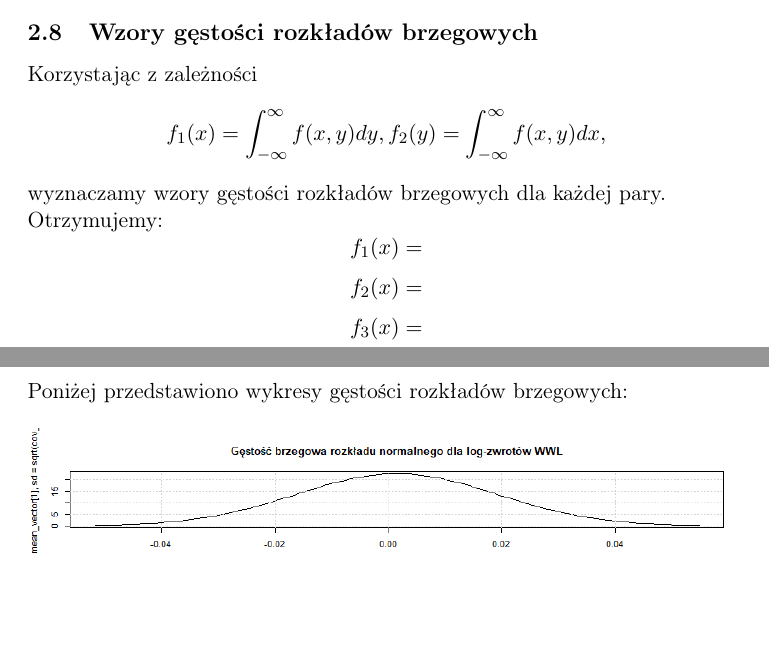
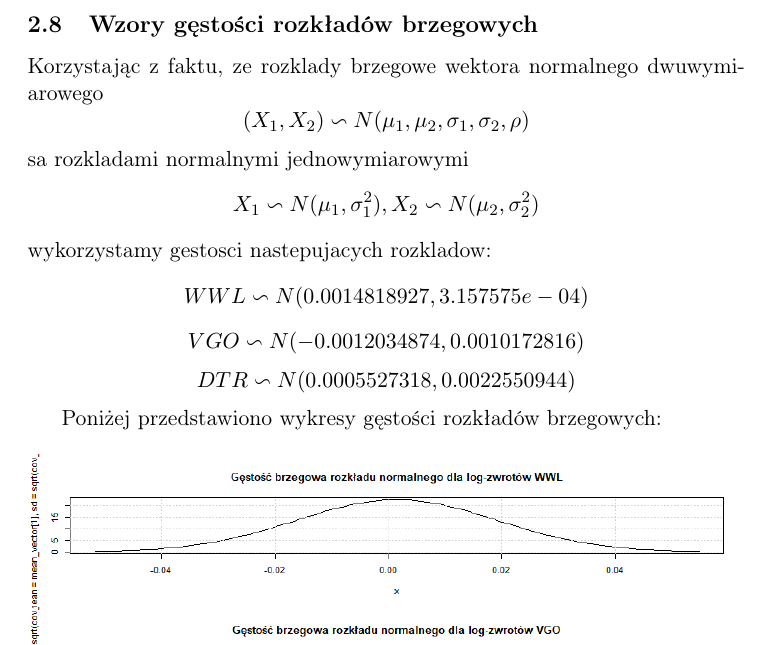
Before and after one commit to Wojtek-987/modelowanie, a LaTeX document (projekt.tex): two parts of pages 30 and 31 of 32 before the commit and part of page 31 of 32 after it, the two joined at a grey line, cut so that both start at the same text, the shorter picture padded with empty space. Compiled offline with pdfLaTeX.

Commit message:
wzory gestosci rozkladow brzegowych

```diff
--- a/projekt.tex
+++ b/projekt.tex
@@ -707,13 +707,16 @@ dla każdej z par wygląda następująco:
 
 Każdy wykres to trójwymiarowa powierzchnia, gdzie na osi poziomej oraz głębokościowej (x i y) umieszczono wartości logarytmicznych zmian cen poszczególnych spółek, a na osi pionowej (z) zaprezentowano wartość gęstości prawdopodobieństwa wynikającą z przyjętego modelu rozkładu normalnego dwuwymiarowego. Kształt powierzchni z wyraźnym szczytem sugeruje, że najbardziej prawdopodobne wartości to niewielkie dzienne zmiany cen obu analizowanych aktywów. W miarę oddalania się od punktu (0,0) w stronę większych lub mniejszych stóp zwrotu, wysokość powierzchni opada, wskazując na mniejsze prawdopodobieństwo wystąpienia takich skrajnych zdarzeń.
 
-\subsection{Wzory gęstości rozkładów brzegowych}
-Korzystając z zależności
-$$f_1(x)=\int_{-\infty}^{\infty}f(x,y)dy, f_2(y)=\int_{-\infty}^{\infty}f(x,y)dx,$$
-wyznaczamy wzory gęstości rozkładów brzegowych dla każdej pary.\\ Otrzymujemy:
-$$f_1(x)=$$
-$$f_2(x)=$$
-$$f_3(x)=$$
+\newpage\subsection{Wzory gęstości rozkładów brzegowych}
+Korzystając z faktu, ze rozklady brzegowe wektora normalnego dwuwymiarowego
+$$(X_1, X_2)\backsim N(\mu_1, \mu_2, \sigma_1, \sigma_2, \rho)$$
+sa rozkladami normalnymi jednowymiarowymi
+$$X_1\backsim N(\mu_1, \sigma_1^2), X_2\backsim N(\mu_2, \sigma_2^2)$$
+wykorzystamy gestosci nastepujacych rozkladow:
+$$WWL\backsim N(0.0014818927, 3.157575e-04)$$
+$$VGO\backsim N(-0.0012034874, 0.0010172816)$$
+$$DTR\backsim N(0.0005527318, 0.0022550944)$$
+
 Poniżej przedstawiono wykresy gęstości rozkładów brzegowych:
 \begin{figure}[H]
     \centering
```
Also changed, not shown: projekt.pdf.
